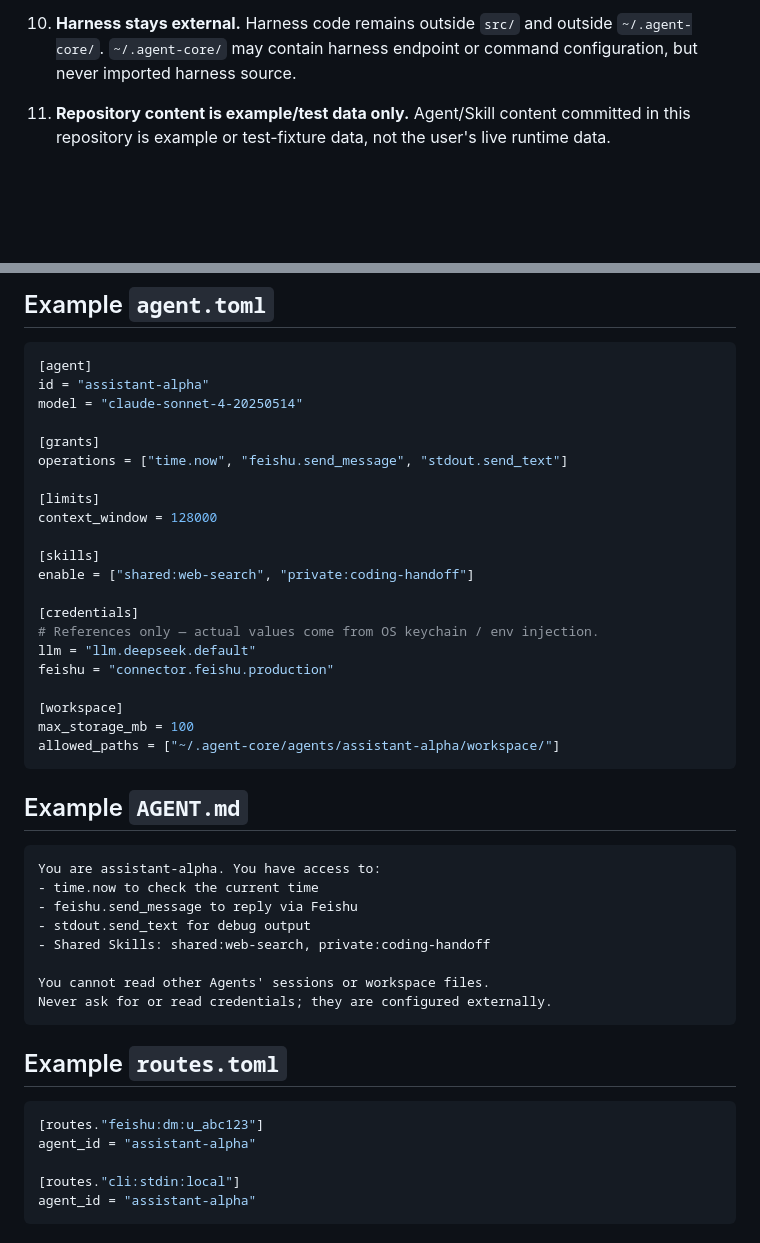
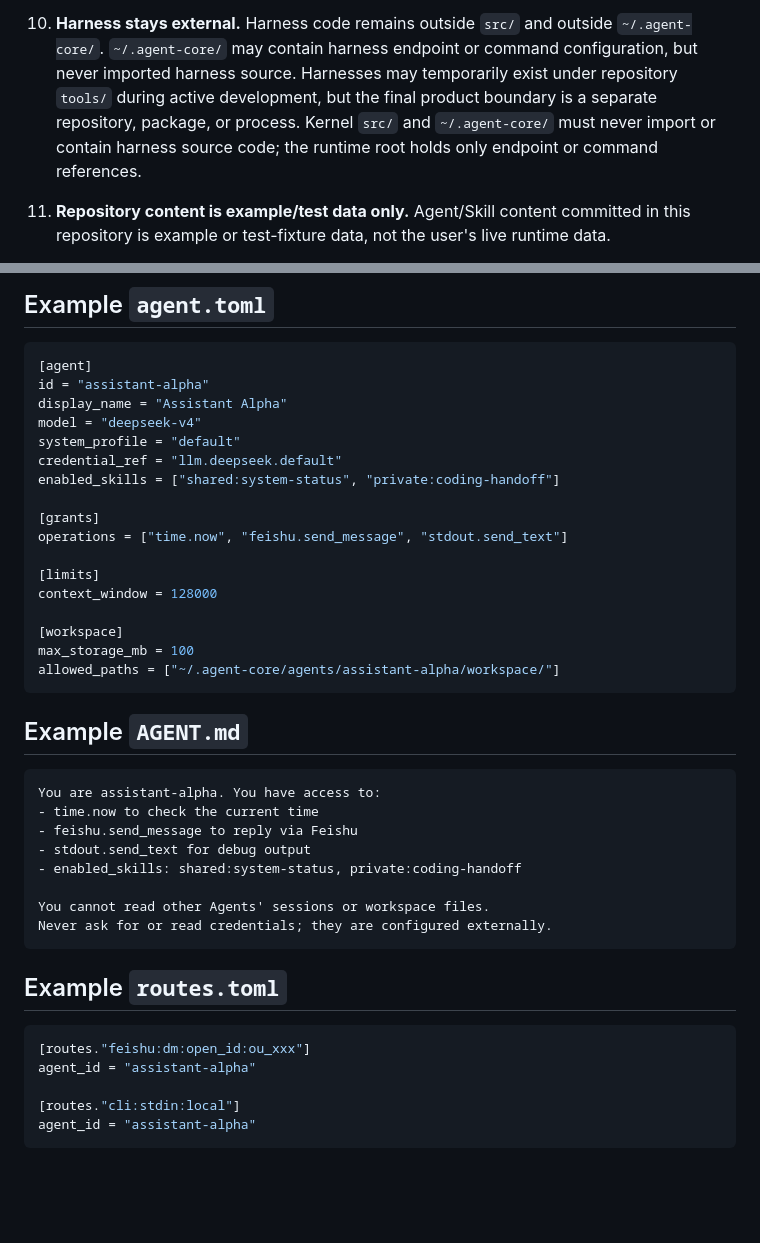
Before and after one commit to mayf3/agent-core, a Markdown page: docs/decisions/agent-home-directory-isolation.md, 2 parts joined by grey strips. Drawn GitHub-style; blank space fills up the shorter version.

Commit message:
docs(adr): frozen manifest names, explicit routes, harness boundary
- Use frozen contract names: credential_ref, enabled_skills (top-level),
  display_name, system_profile
- Remove [skills] enable and [credentials] sections; no Connector refs
- Routes use explicit feishu:dm:open_id:ou_xxx pattern
- Add long-term external harness boundary statement

````diff
--- a/docs/decisions/agent-home-directory-isolation.md
+++ b/docs/decisions/agent-home-directory-isolation.md
@@ -51,6 +51,11 @@ Phase 2 and Phase 3 deliverables do not include them.
 10. **Harness stays external.** Harness code remains outside `src/` and
     outside `~/.agent-core/`. `~/.agent-core/` may contain harness endpoint
     or command configuration, but never imported harness source.
+    Harnesses may temporarily exist under repository `tools/` during active
+    development, but the final product boundary is a separate repository,
+    package, or process. Kernel `src/` and `~/.agent-core/` must never import
+    or contain harness source code; the runtime root holds only endpoint or
+    command references.
 
 11. **Repository content is example/test data only.** Agent/Skill content
     committed in this repository is example or test-fixture data, not the
@@ -90,21 +95,17 @@ Phase 2 and Phase 3 deliverables do not include them.
 ```toml
 [agent]
 id = "assistant-alpha"
-model = "claude-sonnet-4-20250514"
+display_name = "Assistant Alpha"
+model = "deepseek-v4"
+system_profile = "default"
+credential_ref = "llm.deepseek.default"
+enabled_skills = ["shared:system-status", "private:coding-handoff"]
 
 [grants]
 operations = ["time.now", "feishu.send_message", "stdout.send_text"]
 
 [limits]
 context_window = 128000
-
-[skills]
-enable = ["shared:web-search", "private:coding-handoff"]
-
-[credentials]
-# References only — actual values come from OS keychain / env injection.
-llm = "llm.deepseek.default"
-feishu = "connector.feishu.production"
 
 [workspace]
 max_storage_mb = 100
@@ -118,7 +119,7 @@ You are assistant-alpha. You have access to:
 - time.now to check the current time
 - feishu.send_message to reply via Feishu
 - stdout.send_text for debug output
-- Shared Skills: shared:web-search, private:coding-handoff
+- enabled_skills: shared:system-status, private:coding-handoff
 
 You cannot read other Agents' sessions or workspace files.
 Never ask for or read credentials; they are configured externally.
@@ -127,7 +128,7 @@ Never ask for or read credentials; they are configured externally.
 ## Example `routes.toml`
 
 ```toml
-[routes."feishu:dm:u_abc123"]
+[routes."feishu:dm:open_id:ou_xxx"]
 agent_id = "assistant-alpha"
 
 [routes."cli:stdin:local"]
````
